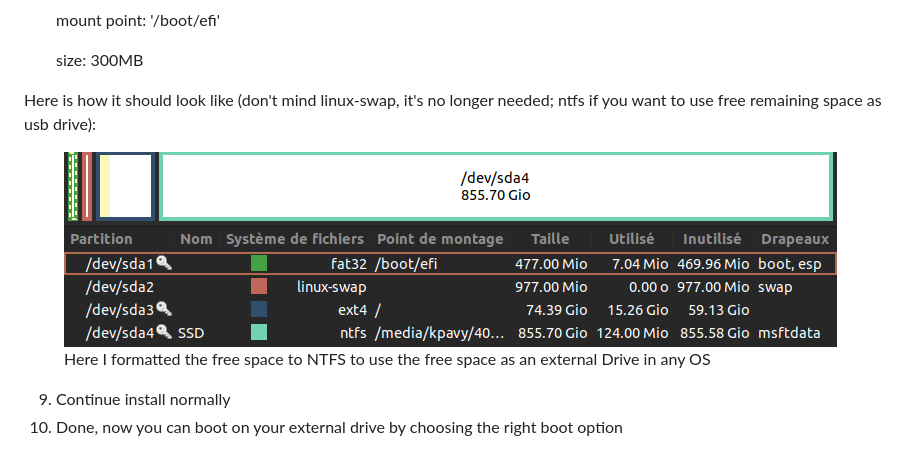
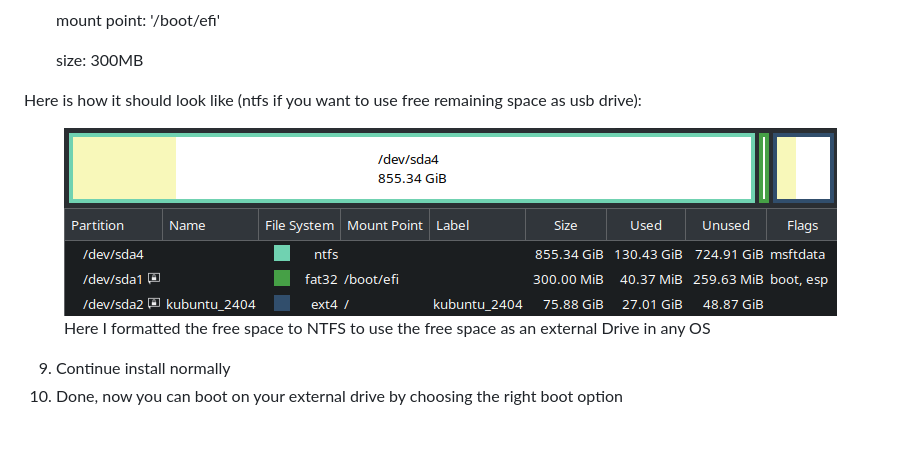
Before and after one commit to kipavy/Wiki, a Markdown page: linux/linux-on-portable-ssd.md, the part around one of its changes. Drawn GitHub-style; pictures changed too: .gitbook/assets/image.png.

Commit message:
GITBOOK-69: No subject

```diff
--- a/linux/linux-on-portable-ssd.md
+++ b/linux/linux-on-portable-ssd.md
@@ -38,9 +38,9 @@ For any PC to be able to detect the SSD as bootable, the SSD must include an esp
 
     &#x20;     size: 300MB
 
-Here is how it should look like (don't mind linux-swap, it's no longer needed; ntfs if you want to use free remaining space as usb drive):
+Here is how it should look like (ntfs if you want to use free remaining space as usb drive):
 
-<figure><img src="../.gitbook/assets/image (3).png" alt=""><figcaption><p>Here I formatted the free space to NTFS to use the free space as an external Drive in any OS</p></figcaption></figure>
+<figure><img src="../.gitbook/assets/image.png" alt=""><figcaption><p>Here I formatted the free space to NTFS to use the free space as an external Drive in any OS</p></figcaption></figure>
 
 9. Continue install normally
 10. &#x20;Done, now you can boot on your external drive by choosing the right boot option
```
Also changed, not shown: other parts of linux/linux-on-portable-ssd.md (+1 -1 lines), linux/change-bash-colors.md (+2 -2 lines), .gitbook/assets/image (1) (1) (1).png (added), .gitbook/assets/image (1) (1).png, .gitbook/assets/image (1).png.
